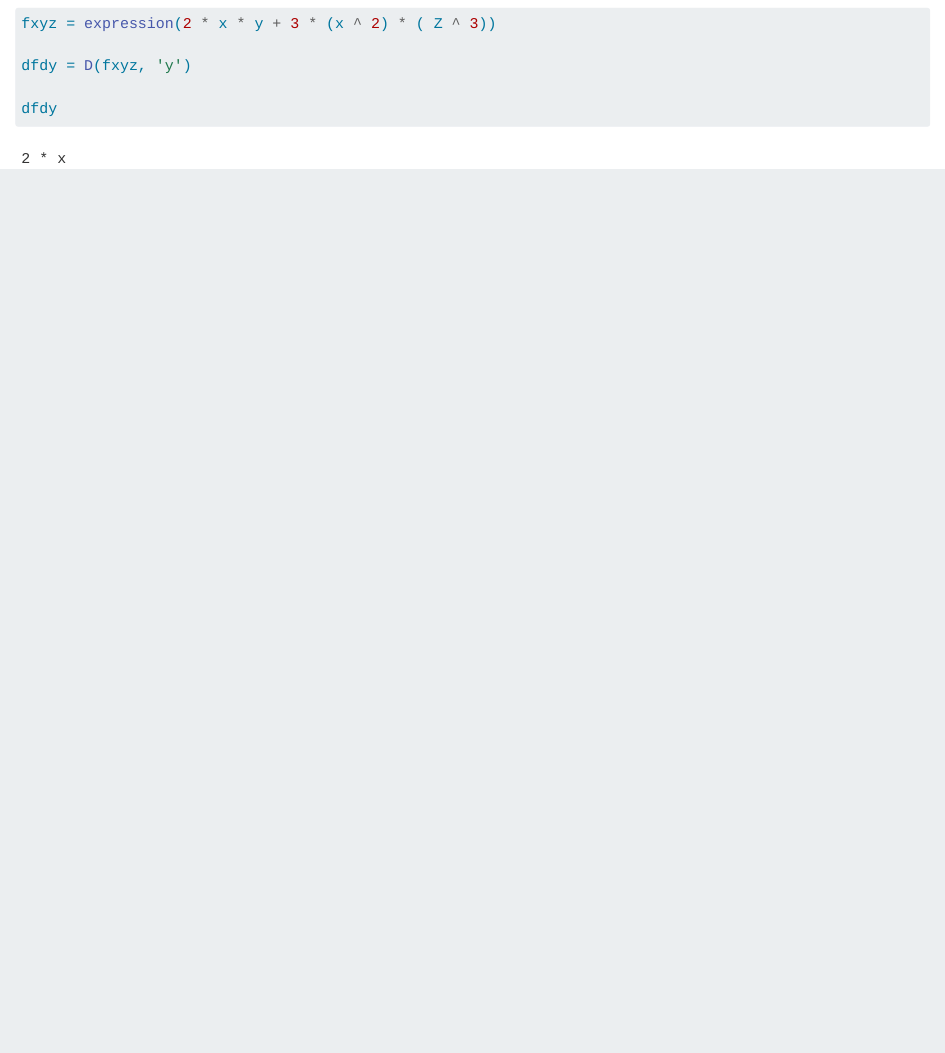
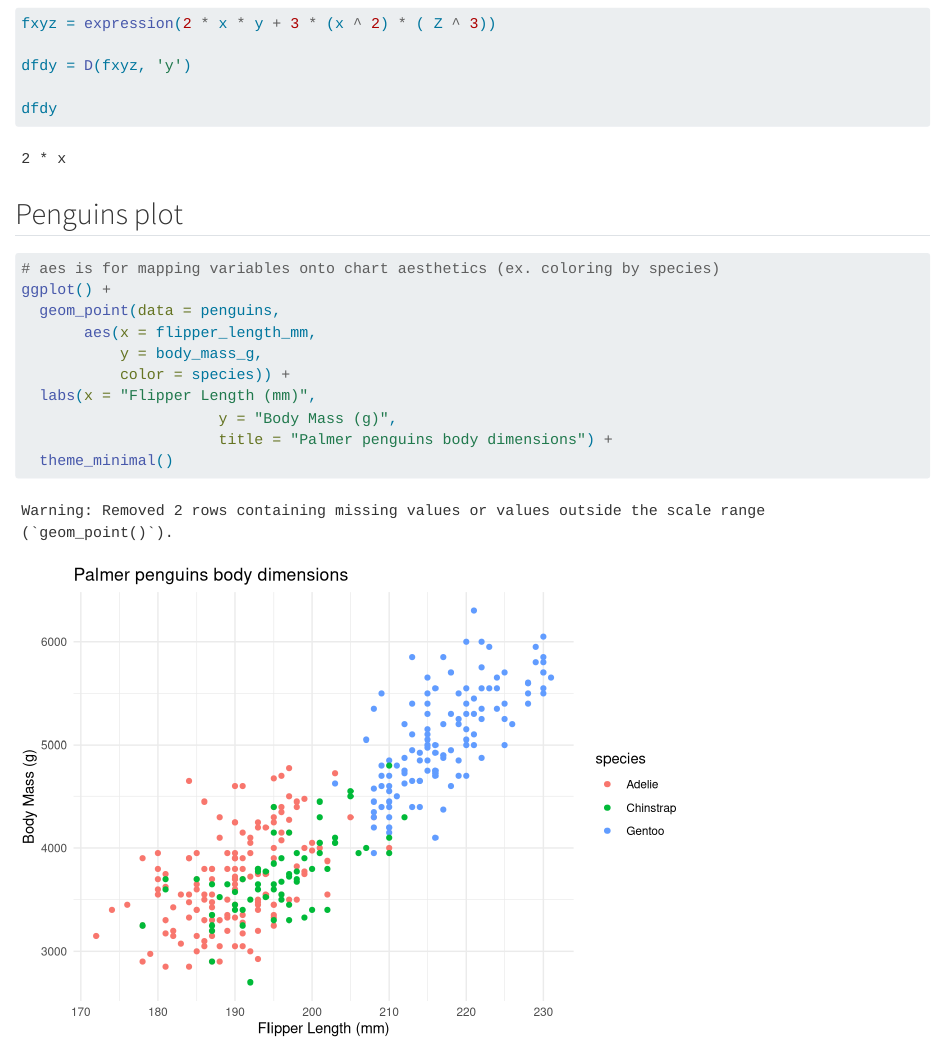
Before and after one commit to amandaherbst/eds212-day2-comp2, a Quarto document (eds212-day2-comp2.qmd): the page in a window 1100 px wide, from 1390 px down. Rendered offline with R 4.5, knitr and Pandoc in place of Quarto, with nearby package versions; long lines of code are wrapped.

Commit message:
penguins!

````diff
--- a/eds212-day2-comp2.qmd
+++ b/eds212-day2-comp2.qmd
@@ -30,3 +30,18 @@ dfdy = D(fxyz, 'y')
 
 dfdy
 ```
+
+## Penguins plot
+
+```{r}
+# aes is for mapping variables onto chart aesthetics (ex. coloring by species)
+ggplot() +
+  geom_point(data = penguins,
+       aes(x = flipper_length_mm,
+           y = body_mass_g,
+           color = species)) +
+  labs(x = "Flipper Length (mm)",
+                      y = "Body Mass (g)",
+                      title = "Palmer penguins body dimensions") +
+  theme_minimal()
+```
````
